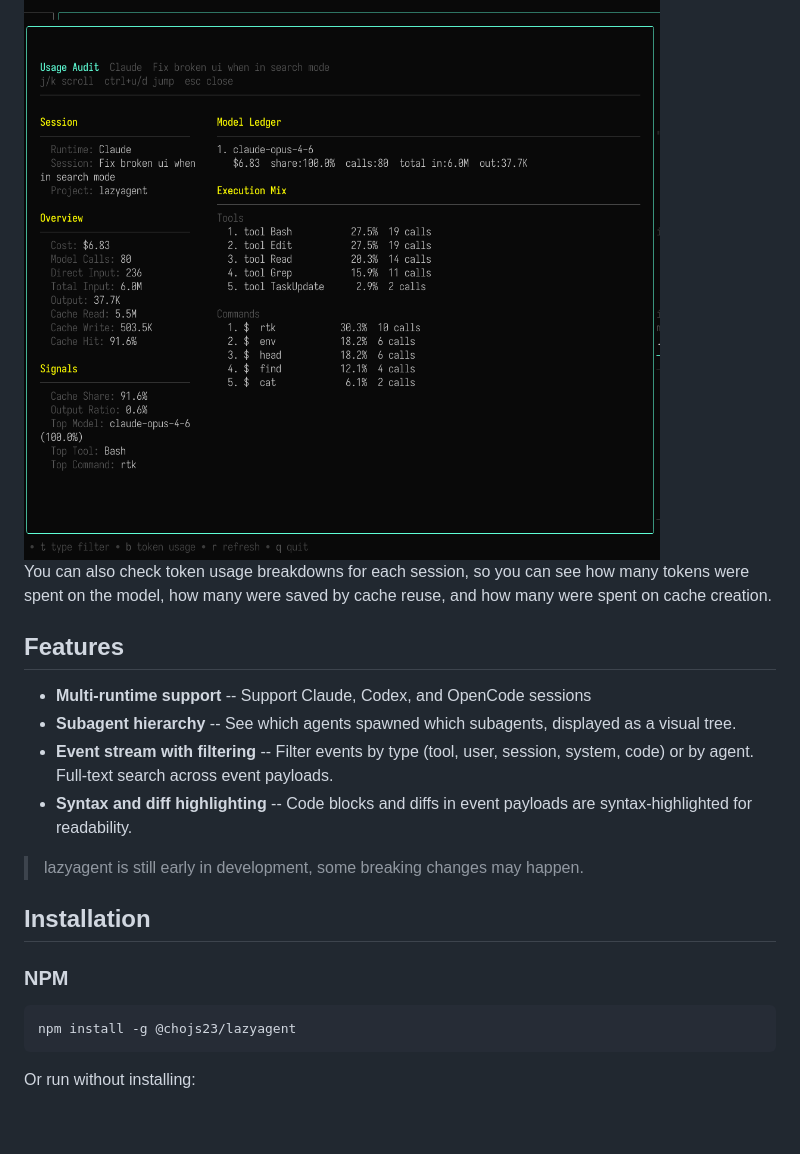
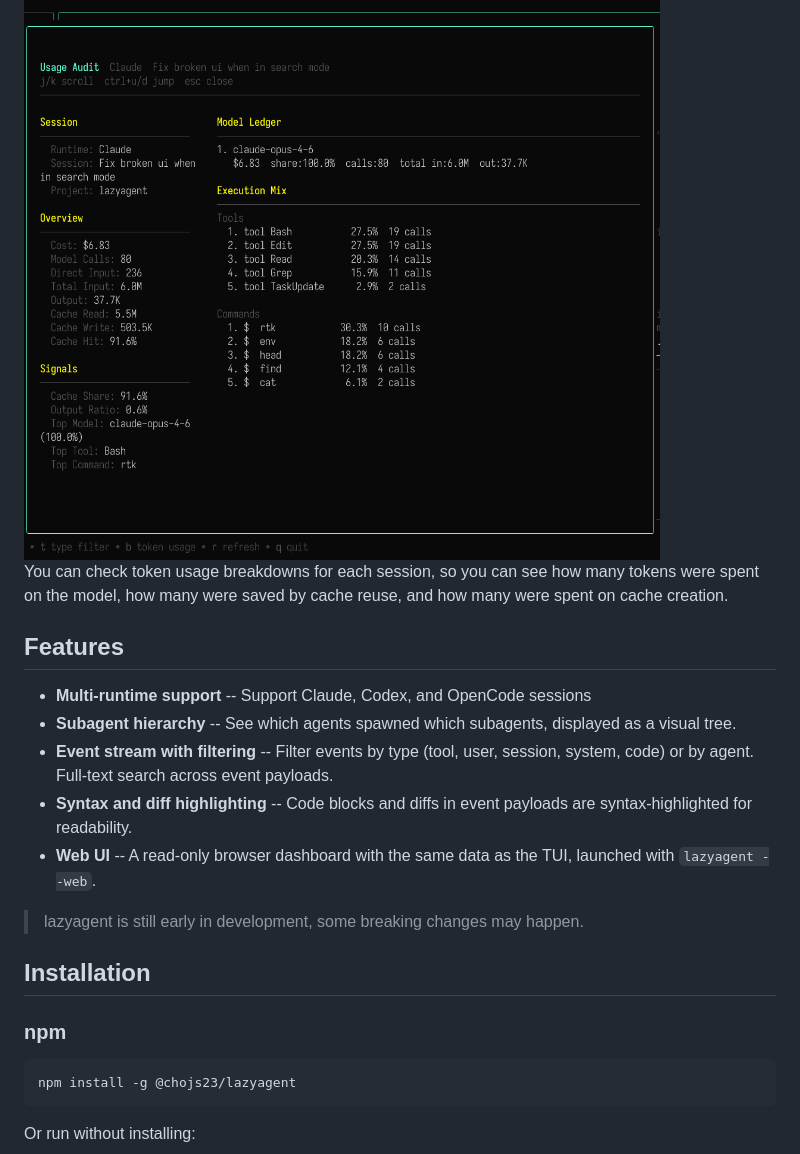
Before and after one commit to chojs23/lazyagent, a Markdown page: README.md, the part around one of its changes. Drawn GitHub-style; blank space fills up the shorter version.

````diff
--- a/README.md
+++ b/README.md
@@ -10,7 +12,7 @@ It also helps you check whether each agent is doing the work that fits its role,
 
 <img alt="lazyagent" src="./docs/usage_overlay.png" />
 
-You can also check token usage breakdowns for each session, so you can see how many tokens were spent on the model, how many were saved by cache reuse, and how many were spent on cache creation.
+You can check token usage breakdowns for each session, so you can see how many tokens were spent on the model, how many were saved by cache reuse, and how many were spent on cache creation.
 
 ## Features
 
@@ -18,12 +20,13 @@ You can also check token usage breakdowns for each session, so you can see how m
 - **Subagent hierarchy** -- See which agents spawned which subagents, displayed as a visual tree.
 - **Event stream with filtering** -- Filter events by type (tool, user, session, system, code) or by agent. Full-text search across event payloads.
 - **Syntax and diff highlighting** -- Code blocks and diffs in event payloads are syntax-highlighted for readability.
+- **Web UI** -- A read-only browser dashboard with the same data as the TUI, launched with `lazyagent --web`.
 
 > lazyagent is still early in development, some breaking changes may happen.
 
 ## Installation
 
-### NPM
+### npm
 
 ```bash
 npm install -g @chojs23/lazyagent
````
Also changed, not shown: other parts of README.md (+29 -4 lines).
